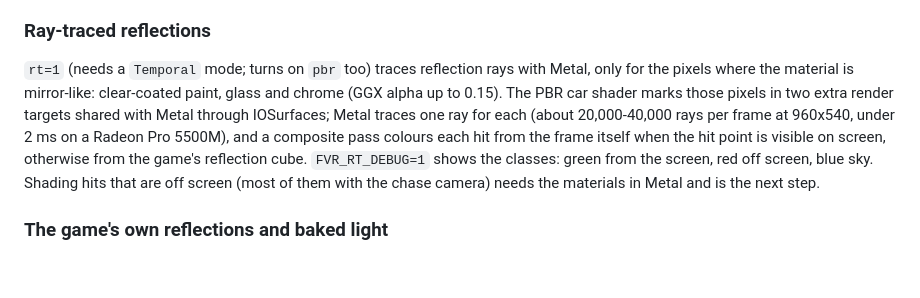
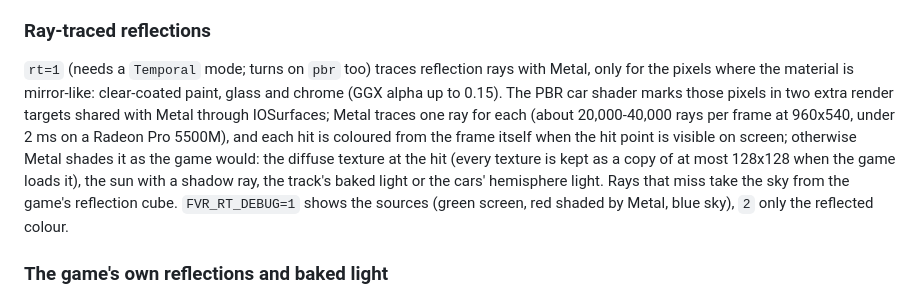
Before and after one commit to BlackLineInteractive/FerrariVirtualRace-MacOS-Port, a Markdown page: README.md, the part around the change. Rendered like a GitHub page; blank space fills up the shorter version.

Commit message:
feat: implement ray-traced reflection hit shading in Metal

```diff
--- a/README.md
+++ b/README.md
@@ -74,7 +74,7 @@ ssr=0.8
 
 ### Ray-traced reflections
 
-`rt=1` (needs a `Temporal` mode; turns on `pbr` too) traces reflection rays with Metal, only for the pixels where the material is mirror-like: clear-coated paint, glass and chrome (GGX alpha up to 0.15). The PBR car shader marks those pixels in two extra render targets shared with Metal through IOSurfaces; Metal traces one ray for each (about 20,000-40,000 rays per frame at 960x540, under 2 ms on a Radeon Pro 5500M), and a composite pass colours each hit from the frame itself when the hit point is visible on screen, otherwise from the game's reflection cube. `FVR_RT_DEBUG=1` shows the classes: green from the screen, red off screen, blue sky. Shading hits that are off screen (most of them with the chase camera) needs the materials in Metal and is the next step.
+`rt=1` (needs a `Temporal` mode; turns on `pbr` too) traces reflection rays with Metal, only for the pixels where the material is mirror-like: clear-coated paint, glass and chrome (GGX alpha up to 0.15). The PBR car shader marks those pixels in two extra render targets shared with Metal through IOSurfaces; Metal traces one ray for each (about 20,000-40,000 rays per frame at 960x540, under 2 ms on a Radeon Pro 5500M), and each hit is coloured from the frame itself when the hit point is visible on screen; otherwise Metal shades it as the game would: the diffuse texture at the hit (every texture is kept as a copy of at most 128x128 when the game loads it), the sun with a shadow ray, the track's baked light or the cars' hemisphere light. Rays that miss take the sky from the game's reflection cube. `FVR_RT_DEBUG=1` shows the sources (green screen, red shaded by Metal, blue sky), `2` only the reflected colour.
 
 ### The game's own reflections and baked light
 
```
Also changed, not shown: docs/ROADMAP.md (+2 -1 lines), media/dev/rt_reflect_colour.png (added), media/dev/rt_reflect_final.png (added), 7 other files.
